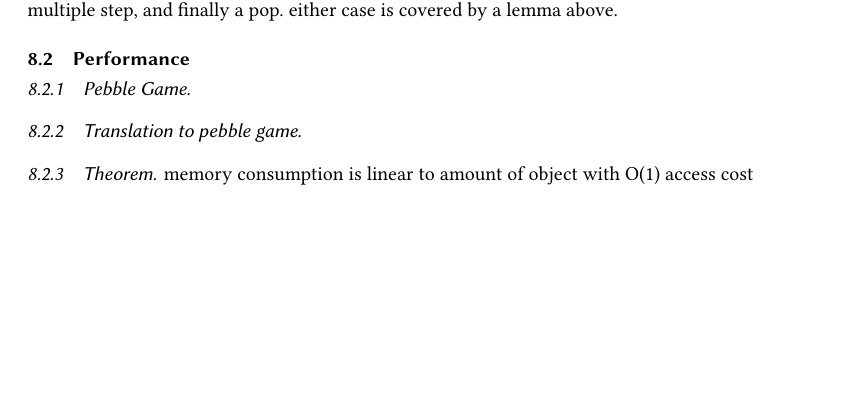
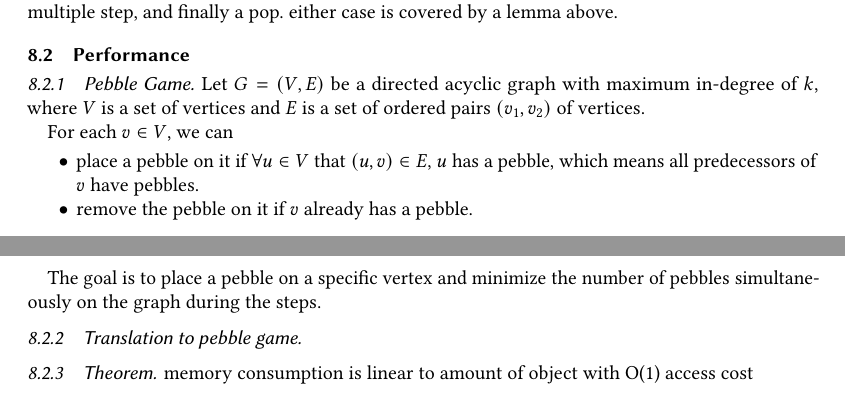
Before and after one commit to MarisaKirisame/zombie_paper, a LaTeX paper (main.tex, which reads proof.tex): part of page 17 of 18 before the commit and two parts of pages 17 and 18 of 18 after it, the two joined at a grey line, cut so that both start at the same text, the shorter picture padded with empty space. Compiled offline with pdfLaTeX.

Commit message:
pebble games

```diff
--- a/proof.tex
+++ b/proof.tex
@@ -73,6 +73,20 @@ proof: the step-star can be decomposed into sequence of no-rk-change step, or a
 
 \subsection{Performance}
 \subsubsection{Pebble Game}
+
+
+Let $G=(V,E)$ be a directed acyclic graph with maximum in-degree of $k$, where $V$ is a set of vertices and $E$ is a set of ordered pairs $(v_1, v_2)$ of vertices.
+
+For each $v\in V$, we can
+\begin{itemize}
+	\item place a pebble on it if $\forall u\in V$ that $(u, v)\in E$, $u$ has a pebble, which means all predecessors of $v$ have pebbles.
+	\item remove the pebble on it if $v$ already has a pebble.
+\end{itemize}
+
+The goal is to place a pebble on a specific vertex and minimize the number of pebbles simultaneously on the graph during the steps.
+
+
+
 \subsubsection{Translation to pebble game}
 \subsubsection{Theorem}
 memory consumption is linear to amount of object with O(1) access cost
```
